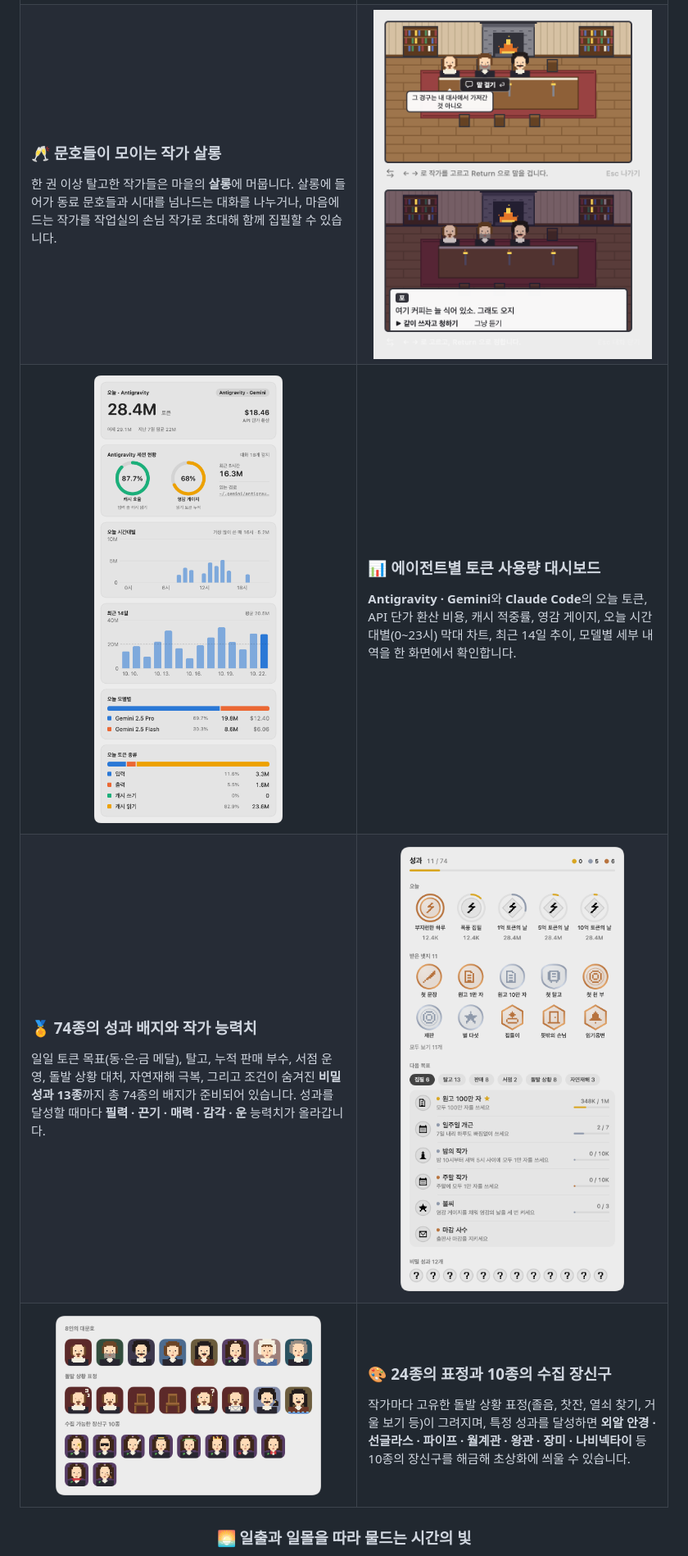
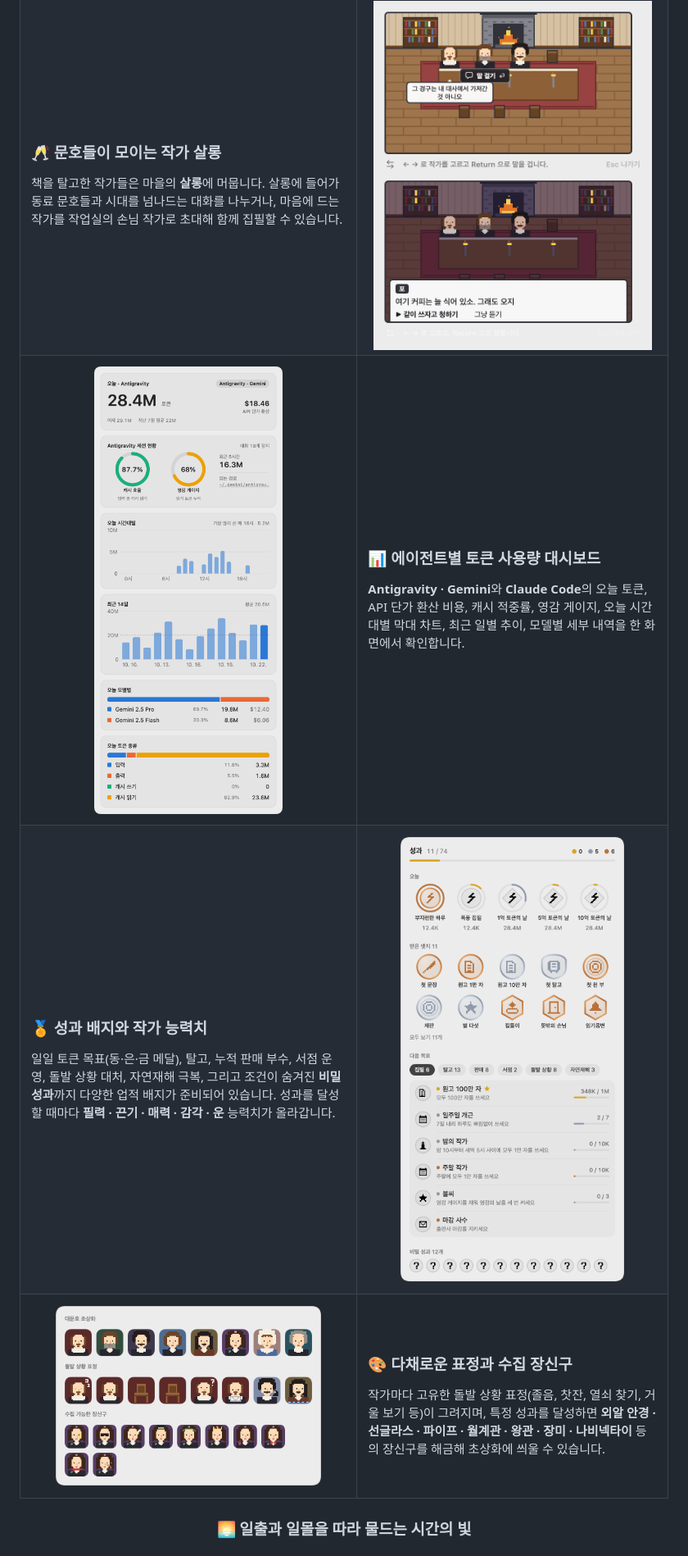
Before and after one commit to sangeui/Scribe, a Markdown page: README.md, the part around the change printed below. Shown: that part at 82% size. GitHub-like rendering; pictures changed too: assets/screenshot-portraits.png.

```diff
--- a/README.md
+++ b/README.md
@@ -89,29 +89,29 @@
 <tr>
 <td width="52%" valign="middle">
 <h3>🥂 문호들이 모이는 작가 살롱</h3>
-한 권 이상 탈고한 작가들은 마을의 <b>살롱</b>에 머뭅니다. 살롱에 들어가 동료 문호들과 시대를 넘나드는 대화를 나누거나, 마음에 드는 작가를 작업실의 손님 작가로 초대해 함께 집필할 수 있습니다.
+책을 탈고한 작가들은 마을의 <b>살롱</b>에 머뭅니다. 살롱에 들어가 동료 문호들과 시대를 넘나드는 대화를 나누거나, 마음에 드는 작가를 작업실의 손님 작가로 초대해 함께 집필할 수 있습니다.
 </td>
 <td width="48%" align="center"><img src="assets/salon.png" width="340" alt="작가 살롱 낮과 밤"></td>
 </tr>
 <tr>
-<td width="48%" align="center"><img src="assets/screenshot-usage.png" width="340" alt="토큰 사용량 대시보드 — 오늘 토큰, 캐시 효율, 시간대별·14일 차트"></td>
+<td width="48%" align="center"><img src="assets/screenshot-usage.png" width="340" alt="토큰 사용량 대시보드 — 오늘 토큰, 캐시 효율, 시간대별·일별 차트"></td>
 <td width="52%" valign="middle">
 <h3>📊 에이전트별 토큰 사용량 대시보드</h3>
-<b>Antigravity · Gemini</b>와 <b>Claude Code</b>의 오늘 토큰, API 단가 환산 비용, 캐시 적중률, 영감 게이지, 오늘 시간대별(0~23시) 막대 차트, 최근 14일 추이, 모델별 세부 내역을 한 화면에서 확인합니다.
+<b>Antigravity · Gemini</b>와 <b>Claude Code</b>의 오늘 토큰, API 단가 환산 비용, 캐시 적중률, 영감 게이지, 오늘 시간대별 막대 차트, 최근 일별 추이, 모델별 세부 내역을 한 화면에서 확인합니다.
 </td>
 </tr>
 <tr>
 <td width="52%" valign="middle">
-<h3>🏅 74종의 성과 배지와 작가 능력치</h3>
-일일 토큰 목표(동·은·금 메달), 탈고, 누적 판매 부수, 서점 운영, 돌발 상황 대처, 자연재해 극복, 그리고 조건이 숨겨진 <b>비밀 성과 13종</b>까지 총 74종의 배지가 준비되어 있습니다. 성과를 달성할 때마다 <b>필력 · 끈기 · 매력 · 감각 · 운</b> 능력치가 올라갑니다.
+<h3>🏅 성과 배지와 작가 능력치</h3>
+일일 토큰 목표(동·은·금 메달), 탈고, 누적 판매 부수, 서점 운영, 돌발 상황 대처, 자연재해 극복, 그리고 조건이 숨겨진 <b>비밀 성과</b>까지 다양한 업적 배지가 준비되어 있습니다. 성과를 달성할 때마다 <b>필력 · 끈기 · 매력 · 감각 · 운</b> 능력치가 올라갑니다.
 </td>
-<td width="48%" align="center"><img src="assets/screenshot-badges.png" width="340" alt="성과 패널 — 74종 업적 배지와 비밀 성과"></td>
+<td width="48%" align="center"><img src="assets/screenshot-badges.png" width="340" alt="성과 패널 — 업적 배지와 비밀 성과"></td>
 </tr>
 <tr>
-<td width="48%" align="center"><img src="assets/screenshot-portraits.png" width="340" alt="8인의 대문호 초상화, 돌발 상황 표정, 장신구 10종"></td>
+<td width="48%" align="center"><img src="assets/screenshot-portraits.png" width="340" alt="대문호 초상화, 돌발 상황 표정, 수집 가능한 장신구"></td>
 <td width="52%" valign="middle">
-<h3>🎨 24종의 표정과 10종의 수집 장신구</h3>
-작가마다 고유한 돌발 상황 표정(졸음, 찻잔, 열쇠 찾기, 거울 보기 등)이 그려지며, 특정 성과를 달성하면 <b>외알 안경 · 선글라스 · 파이프 · 월계관 · 왕관 · 장미 · 나비넥타이</b> 등 10종의 장신구를 해금해 초상화에 씌울 수 있습니다.
+<h3>🎨 다채로운 표정과 수집 장신구</h3>
+작가마다 고유한 돌발 상황 표정(졸음, 찻잔, 열쇠 찾기, 거울 보기 등)이 그려지며, 특정 성과를 달성하면 <b>외알 안경 · 선글라스 · 파이프 · 월계관 · 왕관 · 장미 · 나비넥타이</b> 등의 장신구를 해금해 초상화에 씌울 수 있습니다.
 </td>
 </tr>
 </table>
```
Also changed, not shown: other parts of README.md (+27 -27 lines), README.en.md (+28 -28 lines), assets/screenshot-bag.png, assets/screenshot-bookstore.png, assets/screenshot-floating.png, assets/screenshot-home.png, 1 other file.
